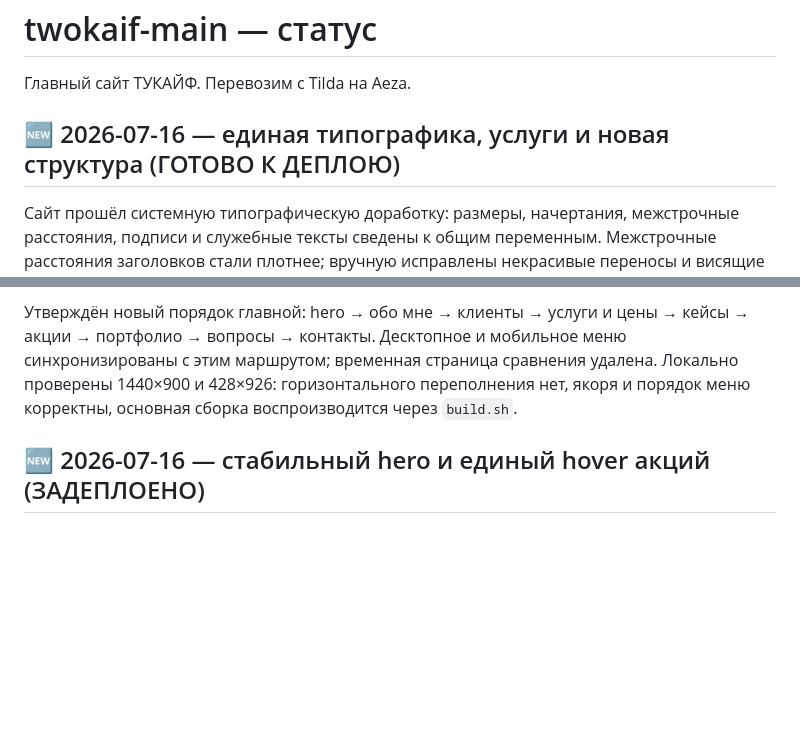
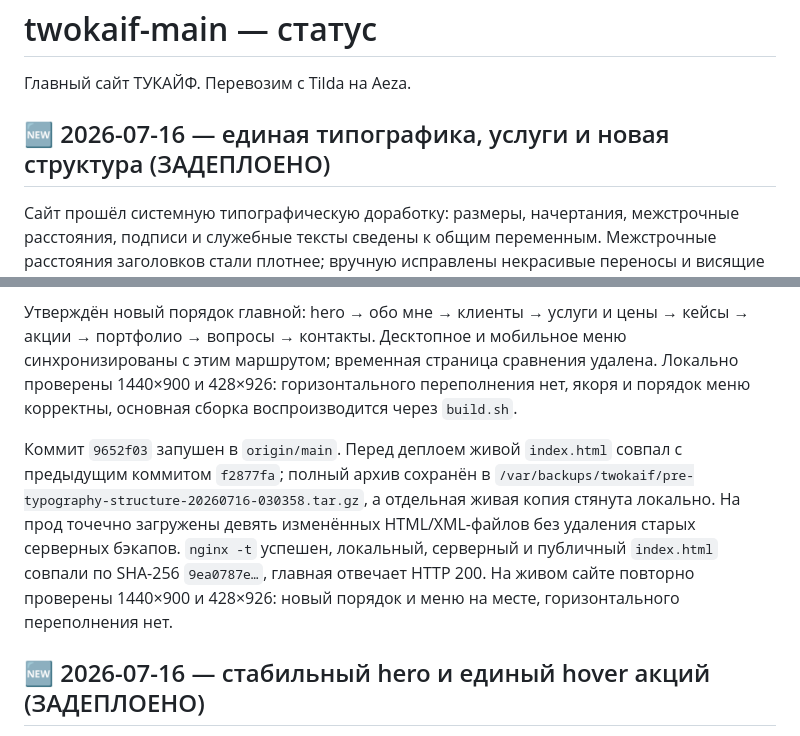
Before and after one commit to TWOKAIF/twokaif-main, a Markdown page: STATUS.md, 2 parts joined by grey strips. GitHub-like rendering; blank space fills up the shorter version.

Commit message:
docs: record typography and structure deployment

```diff
--- a/STATUS.md
+++ b/STATUS.md
@@ -2,12 +2,14 @@
 
 Главный сайт ТУКАЙФ. Перевозим с Tilda на Aeza.
 
-## 🆕 2026-07-16 — единая типографика, услуги и новая структура (ГОТОВО К ДЕПЛОЮ)
+## 🆕 2026-07-16 — единая типографика, услуги и новая структура (ЗАДЕПЛОЕНО)
 Сайт прошёл системную типографическую доработку: размеры, начертания, межстрочные расстояния, подписи и служебные тексты сведены к общим переменным. Межстрочные расстояния заголовков стали плотнее; вручную исправлены некрасивые переносы и висящие короткие слова в кейсах, презентациях, блоке агента, юридическом тексте и мобильном футере.
 
 Разделы «Услуги» и «Цены» объединены в один блок «Услуги и цены» с восемью раскрывающимися направлениями. Неудачные обрезающиеся изображения убраны; на десктопе для направлений без подходящего кейса используются спокойные фирменные заглушки, а реальные работы сохранены только там, где они поддерживают услугу.
 
 Утверждён новый порядок главной: hero → обо мне → клиенты → услуги и цены → кейсы → акции → портфолио → вопросы → контакты. Десктопное и мобильное меню синхронизированы с этим маршрутом; временная страница сравнения удалена. Локально проверены 1440×900 и 428×926: горизонтального переполнения нет, якоря и порядок меню корректны, основная сборка воспроизводится через `build.sh`.
+
+Коммит `9652f03` запушен в `origin/main`. Перед деплоем живой `index.html` совпал с предыдущим коммитом `f2877fa`; полный архив сохранён в `/var/backups/twokaif/pre-typography-structure-20260716-030358.tar.gz`, а отдельная живая копия стянута локально. На прод точечно загружены девять изменённых HTML/XML-файлов без удаления старых серверных бэкапов. `nginx -t` успешен, локальный, серверный и публичный `index.html` совпали по SHA-256 `9ea0787e…`, главная отвечает HTTP 200. На живом сайте повторно проверены 1440×900 и 428×926: новый порядок и меню на месте, горизонтального переполнения нет.
 
 ## 🆕 2026-07-16 — стабильный hero и единый hover акций (ЗАДЕПЛОЕНО)
 У большого 3D-логотипа удалён отдельный GSAP-эффект скролла, который сдвигал весь локап вниз и выставлял `opacity: 0`. Теперь первый экран естественно уходит вместе со страницей и гарантированно возвращается без прозрачности и остаточного transform; движение мышью, вращение снежинки и остановка Three.js вне экрана сохранены.
```
